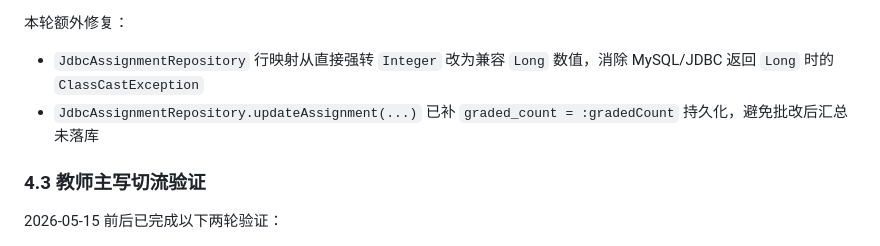
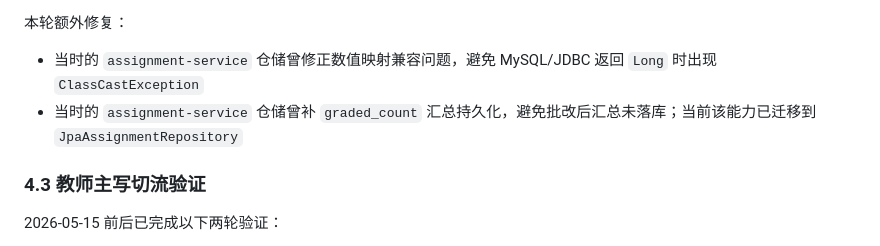
Before and after one commit to zz2338200436/qimo, a Markdown page: docs/assignment-integration-checklist.md, the part around the change. Rendered like a GitHub page.

```diff
--- a/docs/assignment-integration-checklist.md
+++ b/docs/assignment-integration-checklist.md
@@ -304,8 +304,8 @@ powershell -ExecutionPolicy Bypass -File .\scripts\seed-dev-auth-users.ps1
 
 本轮额外修复：
 
-- `JdbcAssignmentRepository` 行映射从直接强转 `Integer` 改为兼容 `Long` 数值，消除 MySQL/JDBC 返回 `Long` 时的 `ClassCastException`
-- `JdbcAssignmentRepository.updateAssignment(...)` 已补 `graded_count = :gradedCount` 持久化，避免批改后汇总未落库
+- 当时的 `assignment-service` 仓储曾修正数值映射兼容问题，避免 MySQL/JDBC 返回 `Long` 时出现 `ClassCastException`
+- 当时的 `assignment-service` 仓储曾补 `graded_count` 汇总持久化，避免批改后汇总未落库；当前该能力已迁移到 `JpaAssignmentRepository`
 
 ### 4.3 教师主写切流验证
 
```
Also changed, not shown: docs/migration-plan.md (+2 -2 lines), 1 other file.
